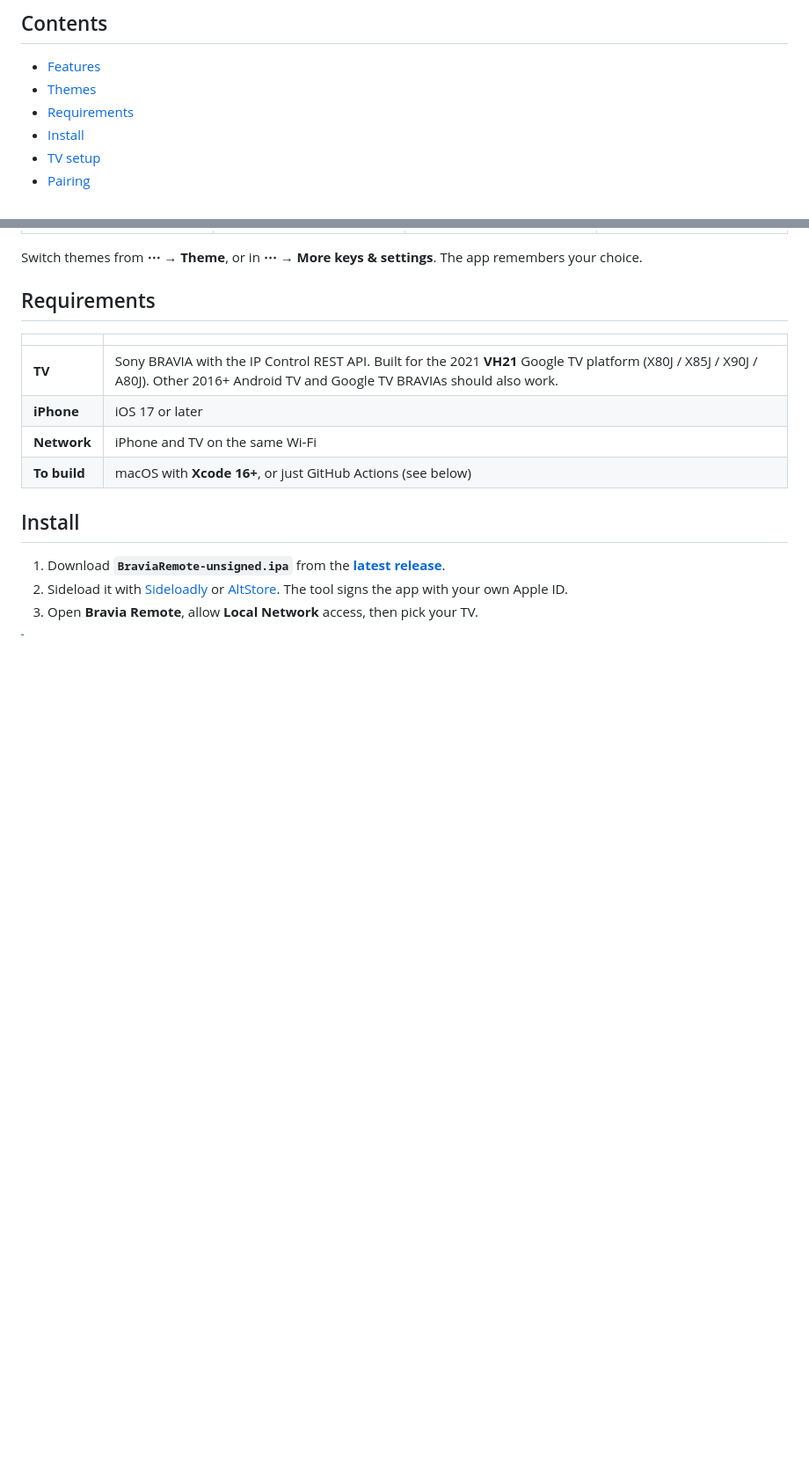
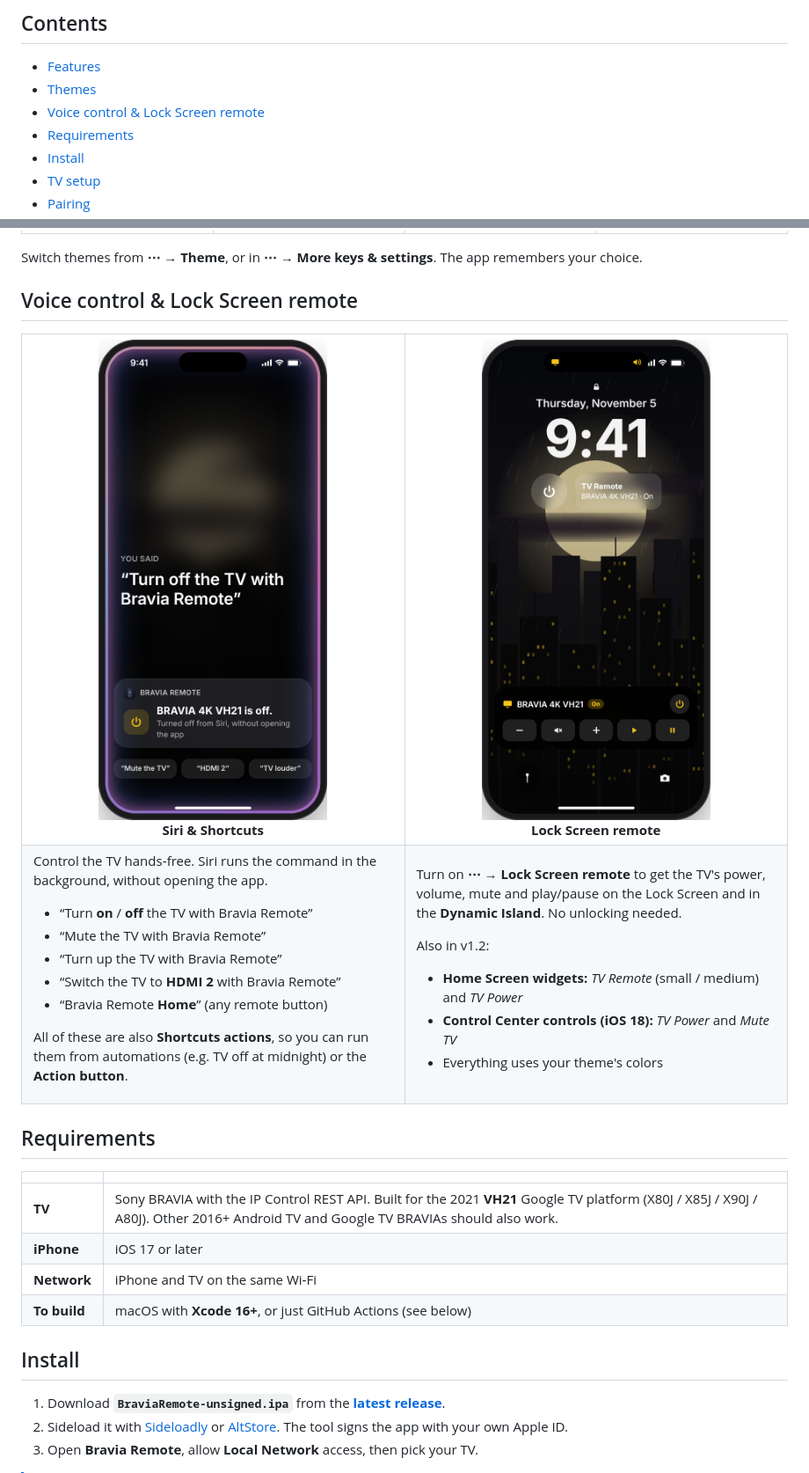
Before and after one commit to akshay-sarkar/BraviaRemote, a Markdown page: README.md, 2 parts joined by grey strips. Shown at 88% size. GitHub-like rendering; pictures changed too: docs/screenshots/lock-screen-remote.png (added), docs/screenshots/siri-voice-command.png (added); blank space fills up the shorter version.

Commit message:
README: Siri voice command and Lock Screen remote screenshots

```diff
--- a/README.md
+++ b/README.md
@@ -23,6 +23,7 @@
 
 - [Features](#features)
 - [Themes](#themes)
+- [Voice control & Lock Screen remote](#voice-control--lock-screen-remote)
 - [Requirements](#requirements)
 - [Install](#install)
 - [TV setup](#tv-setup)
@@ -74,6 +75,41 @@
 </table>
 
 Switch themes from **⋯ → Theme**, or in **⋯ → More keys & settings**. The app remembers your choice.
+
+## Voice control & Lock Screen remote
+
+<table>
+  <tr>
+    <td align="center" width="50%"><img src="docs/screenshots/siri-voice-command.png" width="260" alt="Siri voice command turning the TV off"><br><b>Siri & Shortcuts</b></td>
+    <td align="center" width="50%"><img src="docs/screenshots/lock-screen-remote.png" width="260" alt="Lock Screen remote with Dynamic Island"><br><b>Lock Screen remote</b></td>
+  </tr>
+  <tr>
+    <td valign="top">
+
+Control the TV hands‑free. Siri runs the command in the background, without opening the app.
+
+- “Turn **on** / **off** the TV with Bravia Remote”
+- “Mute the TV with Bravia Remote”
+- “Turn up the TV with Bravia Remote”
+- “Switch the TV to **HDMI 2** with Bravia Remote”
+- “Bravia Remote **Home**” (any remote button)
+
+All of these are also **Shortcuts actions**, so you can run them from automations (e.g. TV off at midnight) or the **Action button**.
+
+</td>
+    <td valign="top">
+
+Turn on **⋯ → Lock Screen remote** to get the TV's power, volume, mute and play/pause on the Lock Screen and in the **Dynamic Island**. No unlocking needed.
+
+Also in v1.2:
+
+- **Home Screen widgets:** *TV Remote* (small / medium) and *TV Power*
+- **Control Center controls (iOS 18):** *TV Power* and *Mute TV*
+- Everything uses your theme's colors
+
+</td>
+  </tr>
+</table>
 
 ## Requirements
 
```
